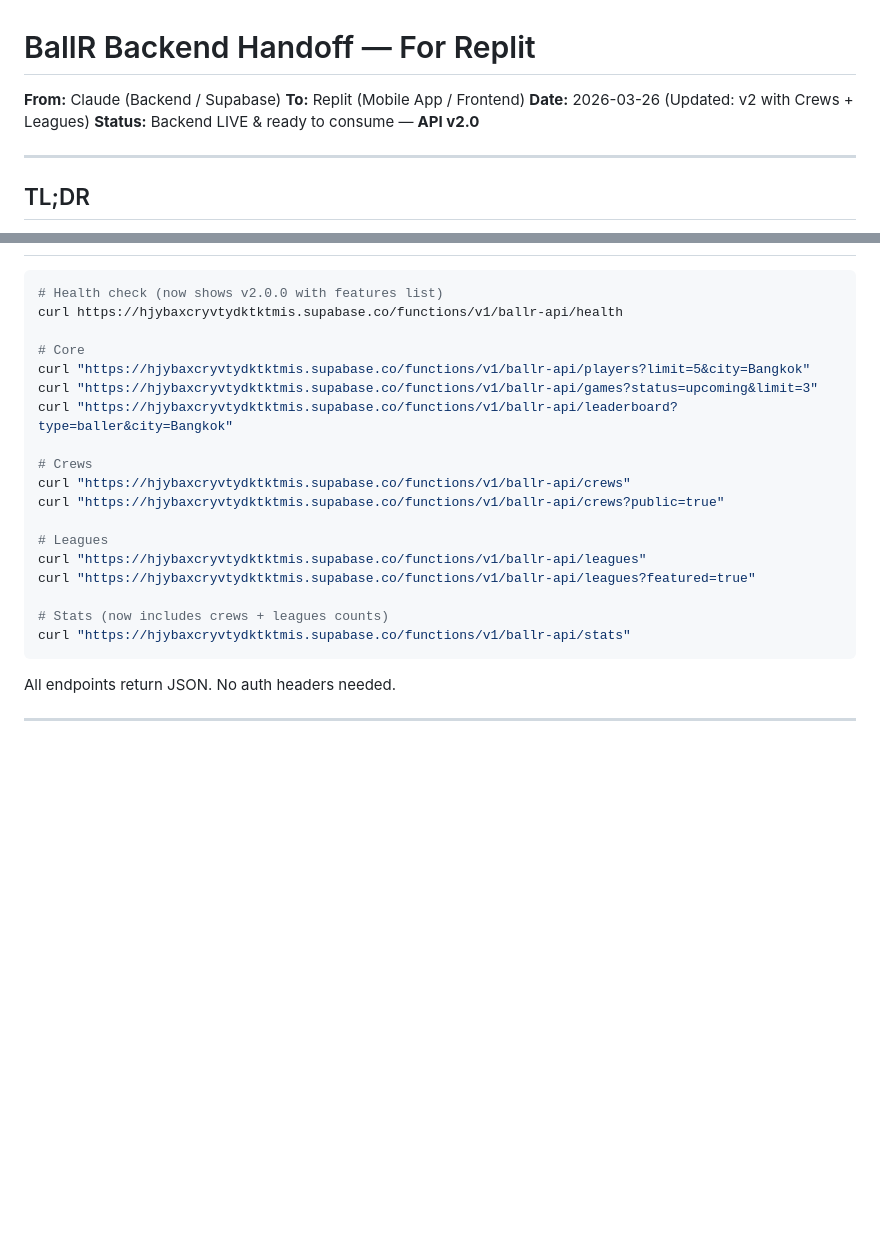
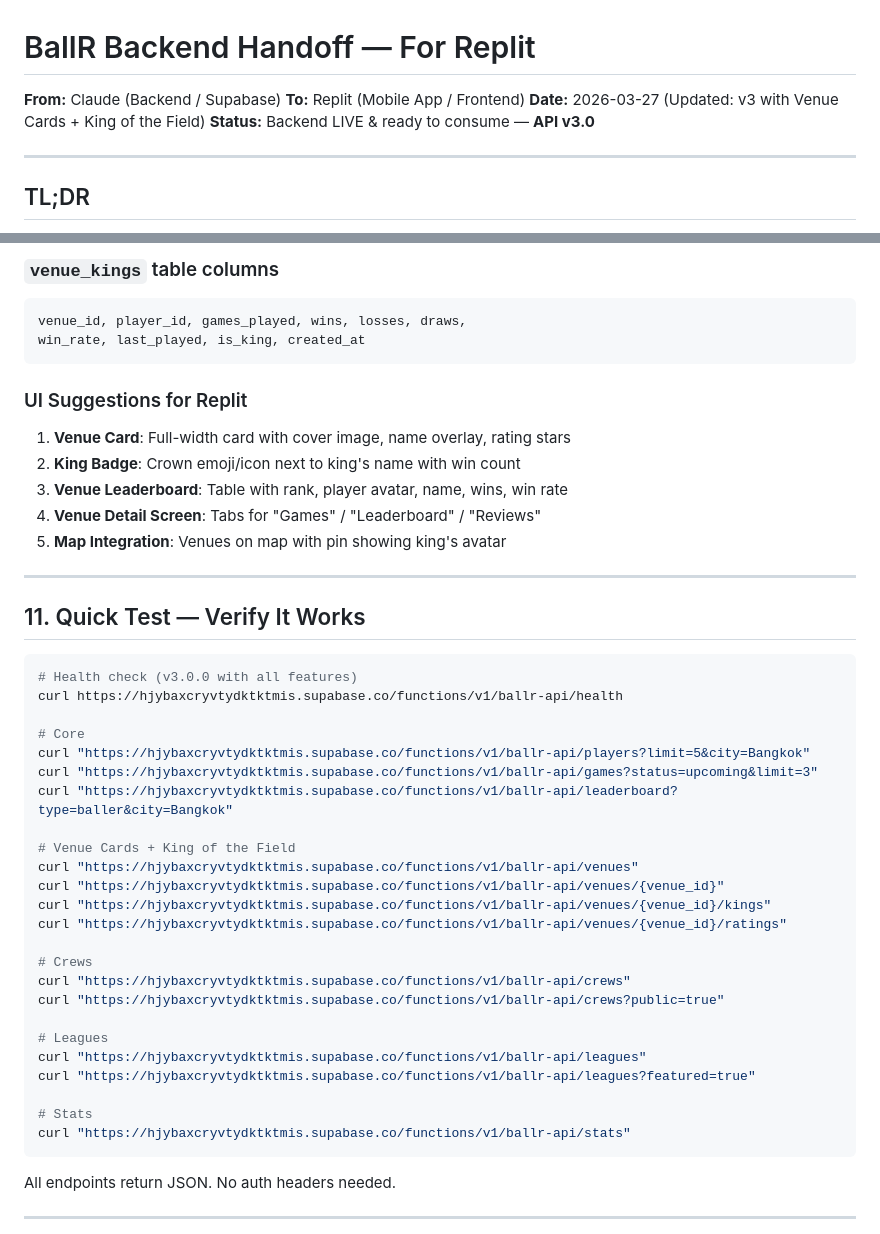
Before and after one commit to tobiaskaetker174-creator/ballR-Replit, a Markdown page: REPLIT_BACKEND_HANDOFF.md, 2 parts joined by grey strips. Rendered like a GitHub page; blank space fills up the shorter version.

````diff
--- a/REPLIT_BACKEND_HANDOFF.md
+++ b/REPLIT_BACKEND_HANDOFF.md
@@ -1,8 +1,8 @@
 # BallR Backend Handoff — For Replit
 **From:** Claude (Backend / Supabase)
 **To:** Replit (Mobile App / Frontend)
-**Date:** 2026-03-26 (Updated: v2 with Crews + Leagues)
-**Status:** Backend LIVE & ready to consume — **API v2.0**
+**Date:** 2026-03-27 (Updated: v3 with Venue Cards + King of the Field)
+**Status:** Backend LIVE & ready to consume — **API v3.0**
 
 ---
 
@@ -562,12 +623,34 @@ stripe_payment_intent_id, status, created_at
+### `venue_kings` table columns
+```
+venue_id, player_id, games_played, wins, losses, draws,
+win_rate, last_played, is_king, created_at
+```
+
+### UI Suggestions for Replit
+1. **Venue Card**: Full-width card with cover image, name overlay, rating stars
+2. **King Badge**: Crown emoji/icon next to king's name with win count
+3. **Venue Leaderboard**: Table with rank, player avatar, name, wins, win rate
+4. **Venue Detail Screen**: Tabs for "Games" / "Leaderboard" / "Reviews"
+5. **Map Integration**: Venues on map with pin showing king's avatar
+
+---
+
+## 11. Quick Test — Verify It Works
 
 ```bash
-# Health check (now shows v2.0.0 with features list)
+# Health check (v3.0.0 with all features)
 curl https://hjybaxcryvtydktktmis.supabase.co/functions/v1/ballr-api/health
 
 # Core
 curl "https://hjybaxcryvtydktktmis.supabase.co/functions/v1/ballr-api/players?limit=5&city=Bangkok"
 curl "https://hjybaxcryvtydktktmis.supabase.co/functions/v1/ballr-api/games?status=upcoming&limit=3"
 curl "https://hjybaxcryvtydktktmis.supabase.co/functions/v1/ballr-api/leaderboard?type=baller&city=Bangkok"
+
+# Venue Cards + King of the Field
+curl "https://hjybaxcryvtydktktmis.supabase.co/functions/v1/ballr-api/venues"
+curl "https://hjybaxcryvtydktktmis.supabase.co/functions/v1/ballr-api/venues/{venue_id}"
+curl "https://hjybaxcryvtydktktmis.supabase.co/functions/v1/ballr-api/venues/{venue_id}/kings"
+curl "https://hjybaxcryvtydktktmis.supabase.co/functions/v1/ballr-api/venues/{venue_id}/ratings"
 
 # Crews
 curl "https://hjybaxcryvtydktktmis.supabase.co/functions/v1/ballr-api/crews"
@@ -577,7 +660,7 @@ curl "https://hjybaxcryvtydktktmis.supabase.co/functions/v1/ballr-api/crews?publ
 curl "https://hjybaxcryvtydktktmis.supabase.co/functions/v1/ballr-api/leagues"
 curl "https://hjybaxcryvtydktktmis.supabase.co/functions/v1/ballr-api/leagues?featured=true"
 
-# Stats (now includes crews + leagues counts)
+# Stats
 curl "https://hjybaxcryvtydktktmis.supabase.co/functions/v1/ballr-api/stats"
 ```
 
````
Also changed, not shown: other parts of REPLIT_BACKEND_HANDOFF.md (+62 -1 lines).
